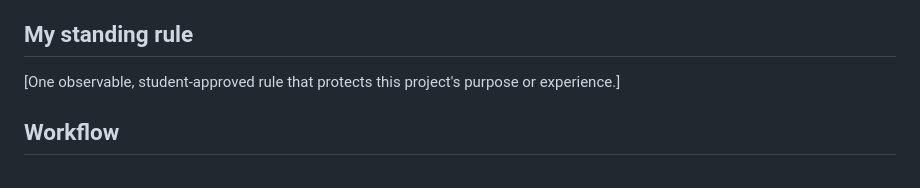
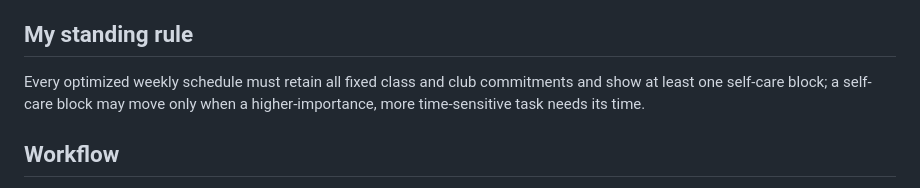
Before and after one commit to arielhoff14/CPVC-Codex-understudy-template, a Markdown page: AGENTS.md, the part around the change. GitHub-like rendering.

Commit message:
Add student schedule standing rule
Updated the standing rule to specify requirements for the weekly schedule.

```diff
--- a/AGENTS.md
+++ b/AGENTS.md
@@ -19,7 +19,7 @@ After STOP 1, help the student propose and approve the six TARGET lines and one
 
 ## My standing rule
 
-[One observable, student-approved rule that protects this project's purpose or experience.]
+Every optimized weekly schedule must retain all fixed class and club commitments and show at least one self-care block; a self-care block may move only when a higher-importance, more time-sensitive task needs its time.
 
 ## Workflow
 
```
